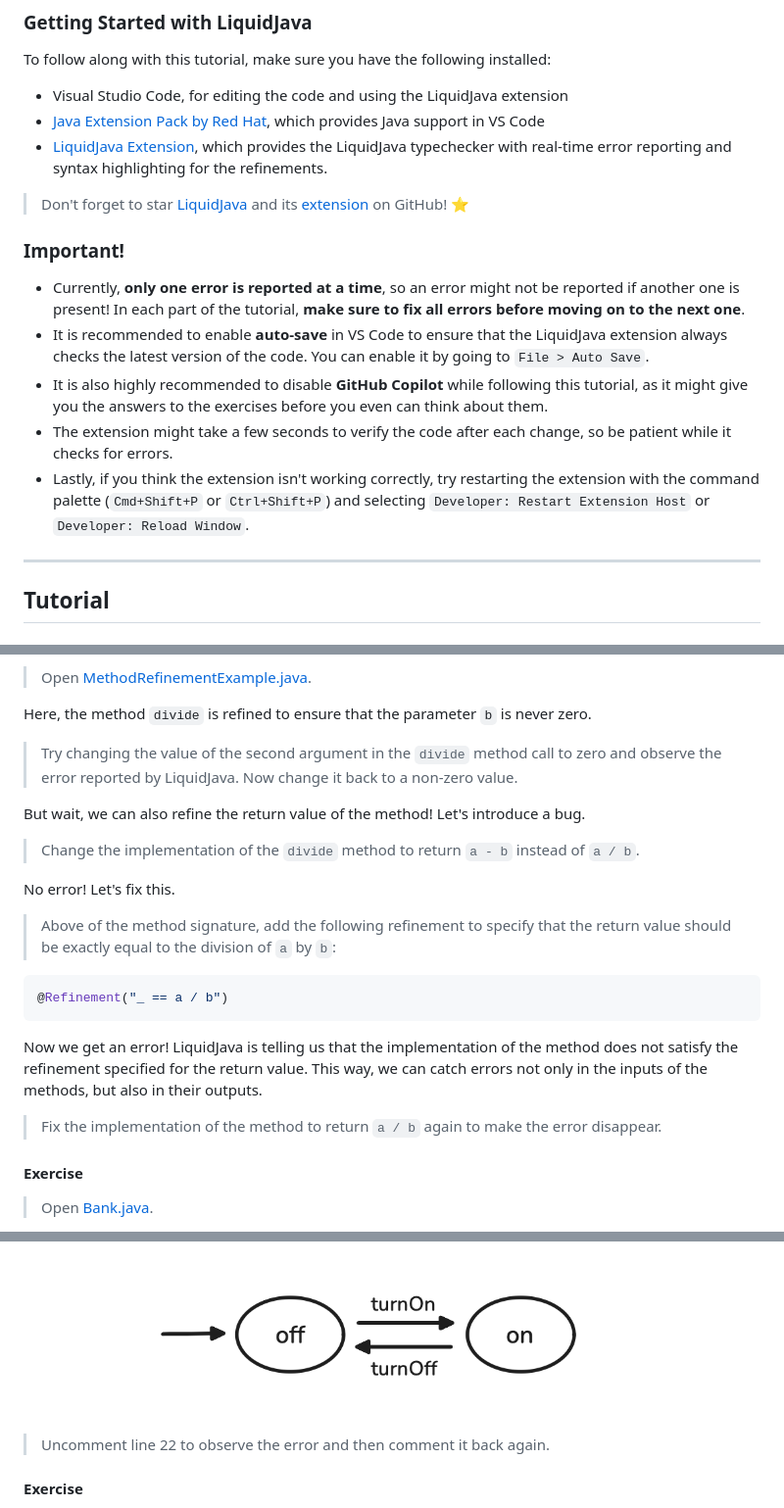
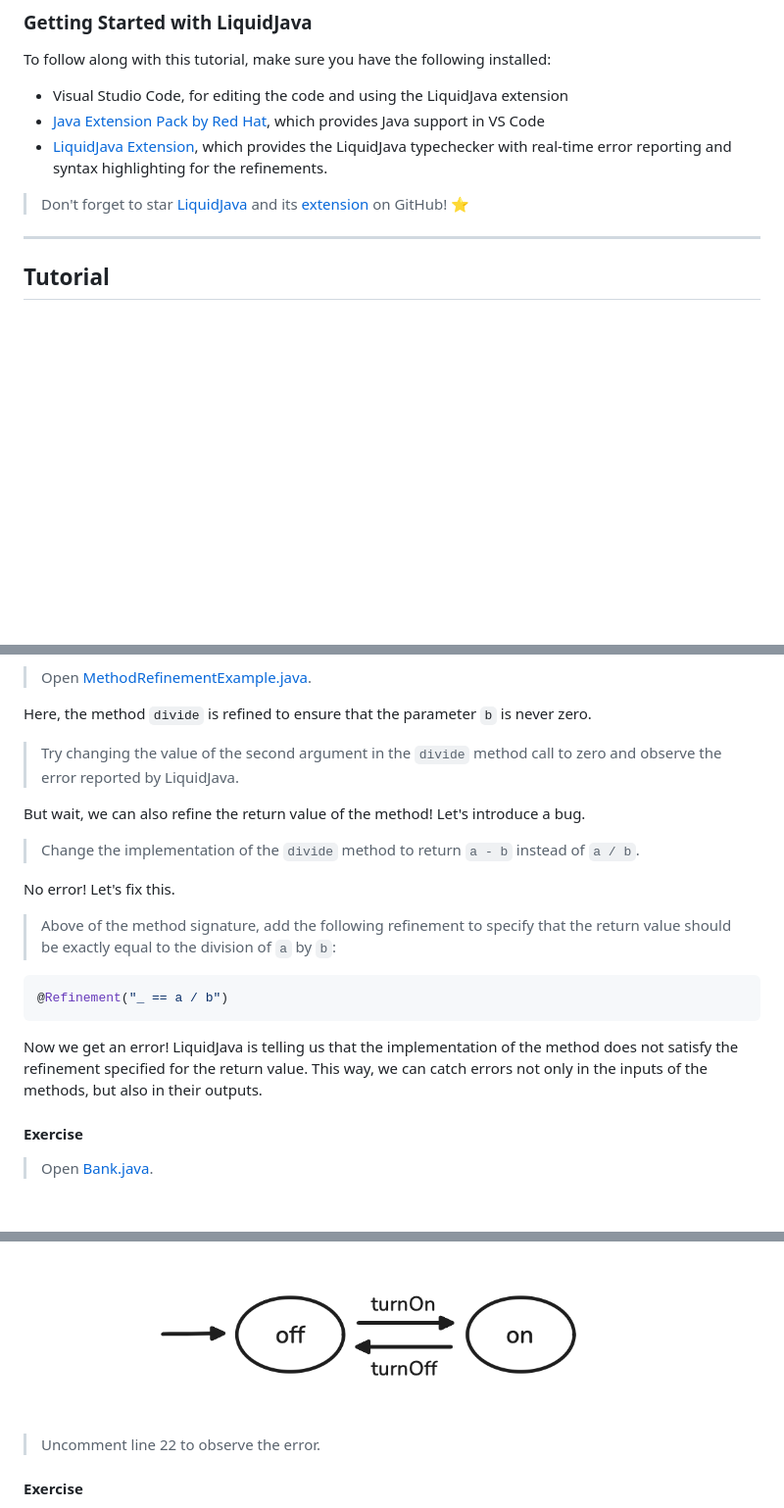
Before and after one commit to rcosta358/liquidjava-tutorial, a Markdown page: README.md, 3 parts joined by grey strips. Shown at 98% size. Drawn GitHub-style; blank space fills up the shorter version.

Commit message:
Update Tutorial

````diff
--- a/README.md
+++ b/README.md
@@ -56,14 +56,6 @@ To follow along with this tutorial, make sure you have the following installed:
 
 > Don't forget to star [LiquidJava](https://github.com/liquid-java/liquidjava) and its [extension](https://github.com/liquid-java/vscode-liquidjava) on GitHub! ⭐
 
-### Important!
-
-- Currently, **only one error is reported at a time**, so an error might not be reported if another one is present! In each part of the tutorial, **make sure to fix all errors before moving on to the next one**.
-- It is recommended to enable **auto-save** in VS Code to ensure that the LiquidJava extension always checks the latest version of the code. You can enable it by going to `File > Auto Save`.
-- It is also highly recommended to disable **GitHub Copilot** while following this tutorial, as it might give you the answers to the exercises before you even can think about them.
-- The extension might take a few seconds to verify the code after each change, so be patient while it checks for errors.
-- Lastly, if you think the extension isn't working correctly, try restarting the extension with the command palette (`Cmd+Shift+P` or `Ctrl+Shift+P`) and selecting `Developer: Restart Extension Host` or `Developer: Reload Window`.
-
 ---
 
 ## Tutorial
@@ -86,7 +78,7 @@ As demonstrated previously, we can also refine method parameters and return valu
 
 Here, the method `divide` is refined to ensure that the parameter `b` is never zero.
 
-> Try changing the value of the second argument in the `divide` method call to zero and observe the error reported by LiquidJava. Now change it back to a non-zero value.
+> Try changing the value of the second argument in the `divide` method call to zero and observe the error reported by LiquidJava.
 
 But wait, we can also refine the return value of the method! Let's introduce a bug.
 
@@ -101,8 +93,6 @@ No error! Let's fix this.
 ```
 
 Now we get an error! LiquidJava is telling us that the implementation of the method does not satisfy the refinement specified for the return value. This way, we can catch errors not only in the inputs of the methods, but also in their outputs.
-
-> Fix the implementation of the method to return `a / b` again to make the error disappear.
 
 #### Exercise
 
@@ -148,7 +138,7 @@ This object has two methods, `turnOn` and `turnOff`. From the state refinements,
 
 ![Light Bulb DFA](./docs/images/light_bulb_dfa.png)
 
-> Uncomment line 22 to observe the error and then comment it back again.
+> Uncomment line 22 to observe the error.
 
 #### Exercise
 
````
Also changed, not shown: other parts of README.md (+2 -2 lines).
